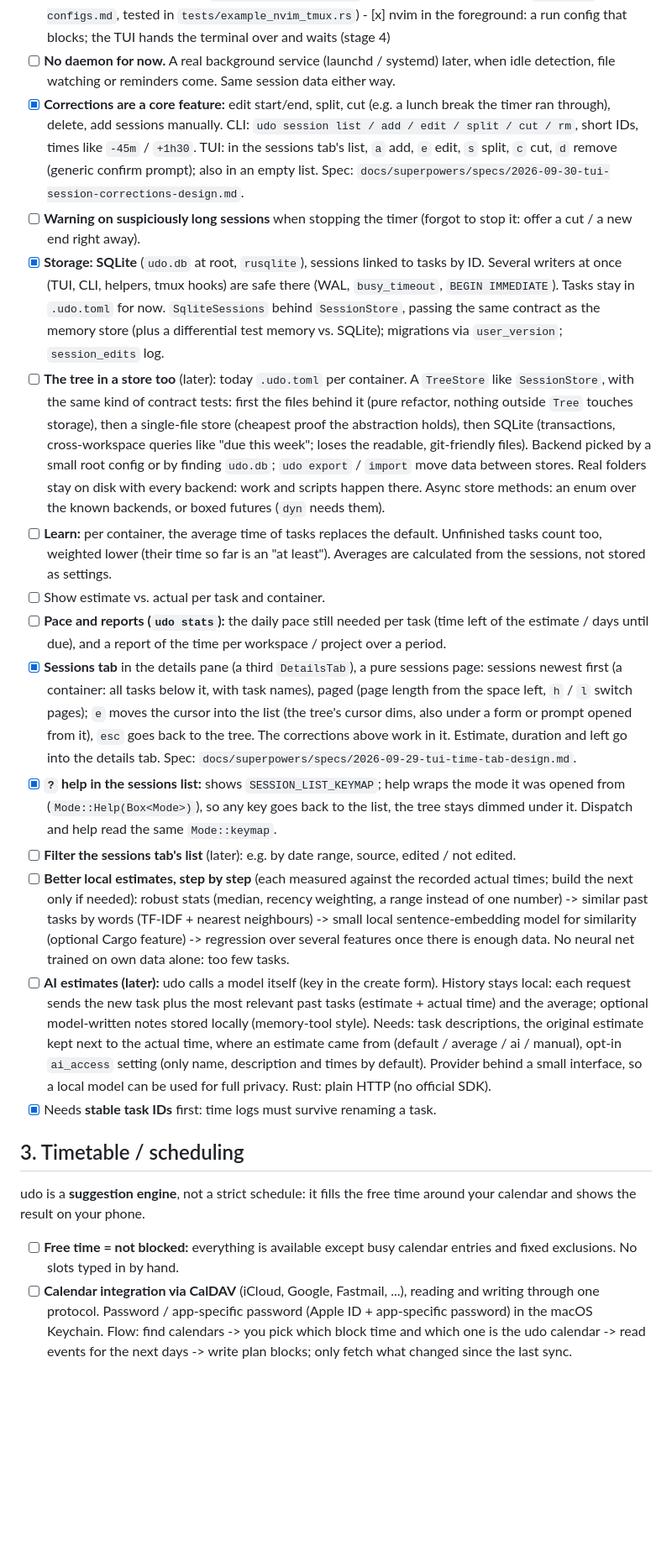
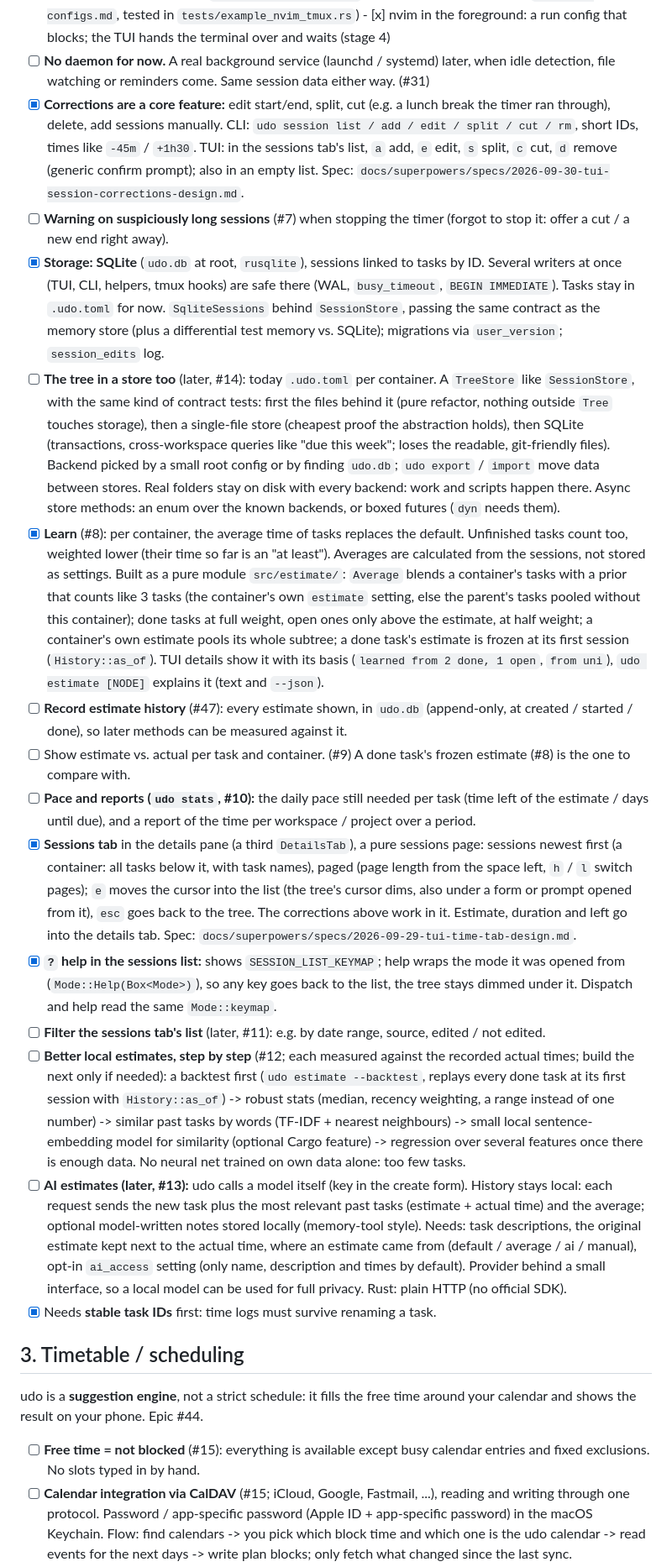
Before and after one commit to jqyDee/udo, a Markdown page: TODO.md, the part around one of its changes. Shown at 84% size. GitHub-like rendering; blank space fills up the shorter version.

Commit message:
chore: TODO.md update

```diff
--- a/TODO.md
+++ b/TODO.md
@@ -133,7 +142,7 @@ against the real binary; guide `docs/run-configs.md`.
             hands the terminal over and waits (stage 4)
 - [ ] **No daemon for now.** A real background service (launchd / systemd)
       later, when idle detection, file watching or reminders come. Same
-      session data either way.
+      session data either way. (#31)
 - [x] **Corrections are a core feature:** edit start/end, split, cut (e.g.
       a lunch break the timer ran through), delete, add sessions manually.
       CLI: `udo session list / add / edit / split / cut / rm`, short IDs,
@@ -141,7 +150,7 @@ against the real binary; guide `docs/run-configs.md`.
       add, `e` edit, `s` split, `c` cut, `d` remove (generic confirm
       prompt); also in an empty list. Spec:
       `docs/superpowers/specs/2026-09-30-tui-session-corrections-design.md`.
-- [ ] **Warning on suspiciously long sessions** when stopping the timer
+- [ ] **Warning on suspiciously long sessions** (#7) when stopping the timer
       (forgot to stop it: offer a cut / a new end right away).
 - [x] **Storage: SQLite** (`udo.db` at root, `rusqlite`), sessions linked to
       tasks by ID. Several writers at once (TUI, CLI, helpers, tmux hooks)
@@ -150,7 +159,7 @@ against the real binary; guide `docs/run-configs.md`.
       the same contract as the memory store (plus a differential test
       memory vs. SQLite); migrations via `user_version`; `session_edits`
       log.
-- [ ] **The tree in a store too** (later): today `.udo.toml` per container.
+- [ ] **The tree in a store too** (later, #14): today `.udo.toml` per container.
       A `TreeStore` like `SessionStore`, with the same kind of contract
       tests: first the files behind it (pure refactor, nothing outside
       `Tree` touches storage), then a single-file store (cheapest proof the
@@ -161,12 +170,24 @@ against the real binary; guide `docs/run-configs.md`.
       on disk with every backend: work and scripts happen there. Async
       store methods: an enum over the known backends, or boxed futures
       (`dyn` needs them).
-- [ ] **Learn:** per container, the average time of tasks replaces the
+- [x] **Learn** (#8): per container, the average time of tasks replaces the
       default. Unfinished tasks count too, weighted lower (their time so far
       is an "at least"). Averages are calculated from the sessions, not
-      stored as settings.
-- [ ] Show estimate vs. actual per task and container.
-- [ ] **Pace and reports (`udo stats`):** the daily pace still needed per
+      stored as settings. Built as a pure module `src/estimate/`:
+      `Average` blends a container's tasks with a prior that counts like
+      3 tasks (the container's own `estimate` setting, else the parent's
+      tasks pooled without this container); done tasks at full weight,
+      open ones only above the estimate, at half weight; a container's own
+      estimate pools its whole subtree; a done task's estimate is frozen
+      at its first session (`History::as_of`). TUI details show it with
+      its basis (`learned from 2 done, 1 open`, `from uni`), `udo estimate
+      [NODE]` explains it (text and `--json`).
+- [ ] **Record estimate history** (#47): every estimate shown, in
+      `udo.db` (append-only, at created / started / done), so later
+      methods can be measured against it.
+- [ ] Show estimate vs. actual per task and container. (#9) A done
+      task's frozen estimate (#8) is the one to compare with.
+- [ ] **Pace and reports (`udo stats`, #10):** the daily pace still needed per
       task (time left of the estimate / days until due), and a report of
       the time per workspace / project over a period.
 - [x] **Sessions tab** in the details pane (a third `DetailsTab`), a pure
@@ -181,16 +202,18 @@ against the real binary; guide `docs/run-configs.md`.
       help wraps the mode it was opened from (`Mode::Help(Box<Mode>)`), so
       any key goes back to the list, the tree stays dimmed under it.
       Dispatch and help read the same `Mode::keymap`.
-- [ ] **Filter the sessions tab's list** (later): e.g. by date range,
+- [ ] **Filter the sessions tab's list** (later, #11): e.g. by date range,
       source, edited / not edited.
-- [ ] **Better local estimates, step by step** (each measured against the
+- [ ] **Better local estimates, step by step** (#12; each measured against the
       recorded actual times; build the next only if needed):
-      robust stats (median, recency weighting, a range instead of one
-      number) -> similar past tasks by words (TF-IDF + nearest neighbours)
+      a backtest first (`udo estimate --backtest`, replays every done task
+      at its first session with `History::as_of`) -> robust stats (median,
+      recency weighting, a range instead of one number) -> similar past
+      tasks by words (TF-IDF + nearest neighbours)
       -> small local sentence-embedding model for similarity (optional
       Cargo feature) -> regression over several features once there is
       enough data. No neural net trained on own data alone: too few tasks.
-- [ ] **AI estimates (later):** udo calls a model itself (key in the create
+- [ ] **AI estimates (later, #13):** udo calls a model itself (key in the create
       form). History stays local: each request sends the new task plus the
       most relevant past tasks (estimate + actual time) and the average;
       optional model-written notes stored locally (memory-tool style).
@@ -205,11 +228,11 @@ against the real binary; guide `docs/run-configs.md`.
 ## 3. Timetable / scheduling
 
 udo is a **suggestion engine**, not a strict schedule: it fills the free time
-around your calendar and shows the result on your phone.
+around your calendar and shows the result on your phone. Epic #44.
 
-- [ ] **Free time = not blocked:** everything is available except busy
+- [ ] **Free time = not blocked** (#15): everything is available except busy
       calendar entries and fixed exclusions. No slots typed in by hand.
-- [ ] **Calendar integration via CalDAV** (iCloud, Google, Fastmail, ...),
+- [ ] **Calendar integration via CalDAV** (#15; iCloud, Google, Fastmail, ...),
       reading and writing through one protocol. Password / app-specific
       password (Apple ID + app-specific password) in the macOS Keychain.
       Flow: find calendars -> you pick which block time and which one is the
```
Also changed, not shown: other parts of TODO.md (+49 -37 lines).
